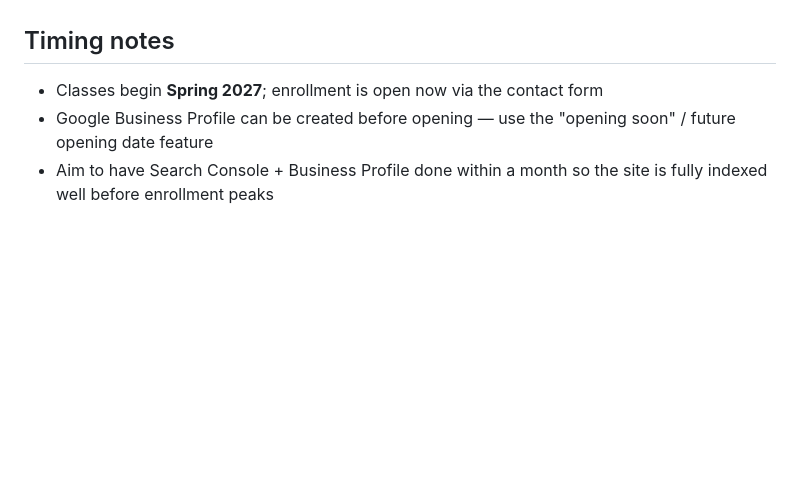
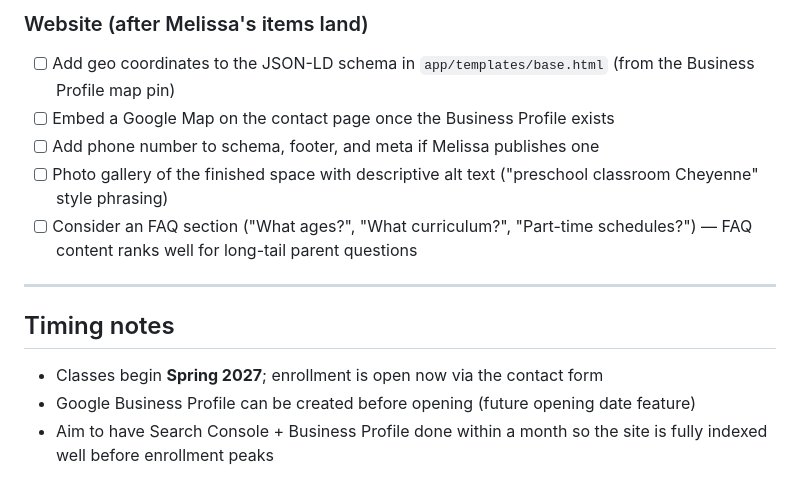
Before and after one commit to xmarnic/hbel-website, a Markdown page: TODO.md, the part around one of its changes. GitHub-like rendering; blank space fills up the shorter version.

```diff
--- a/TODO.md
+++ b/TODO.md
@@ -64,8 +83,22 @@ NAP = Name, Address, Phone. Use exactly:
+### Website (after Melissa's items land)
+
+- [ ] Add geo coordinates to the JSON-LD schema in
+      `app/templates/base.html` (from the Business Profile map pin)
+- [ ] Embed a Google Map on the contact page once the Business Profile
+      exists
+- [ ] Add phone number to schema, footer, and meta if Melissa publishes one
+- [ ] Photo gallery of the finished space with descriptive alt text
+      ("preschool classroom Cheyenne" style phrasing)
+- [ ] Consider an FAQ section ("What ages?", "What curriculum?",
+      "Part-time schedules?") — FAQ content ranks well for long-tail
+      parent questions
+
+---
 
 ## Timing notes
 
 - Classes begin **Spring 2027**; enrollment is open now via the contact form
-- Google Business Profile can be created before opening — use the
-  "opening soon" / future opening date feature
+- Google Business Profile can be created before opening (future opening
+  date feature)
 - Aim to have Search Console + Business Profile done within a month so the
   site is fully indexed well before enrollment peaks
```
Also changed, not shown: other parts of TODO.md (+57 -38 lines).
